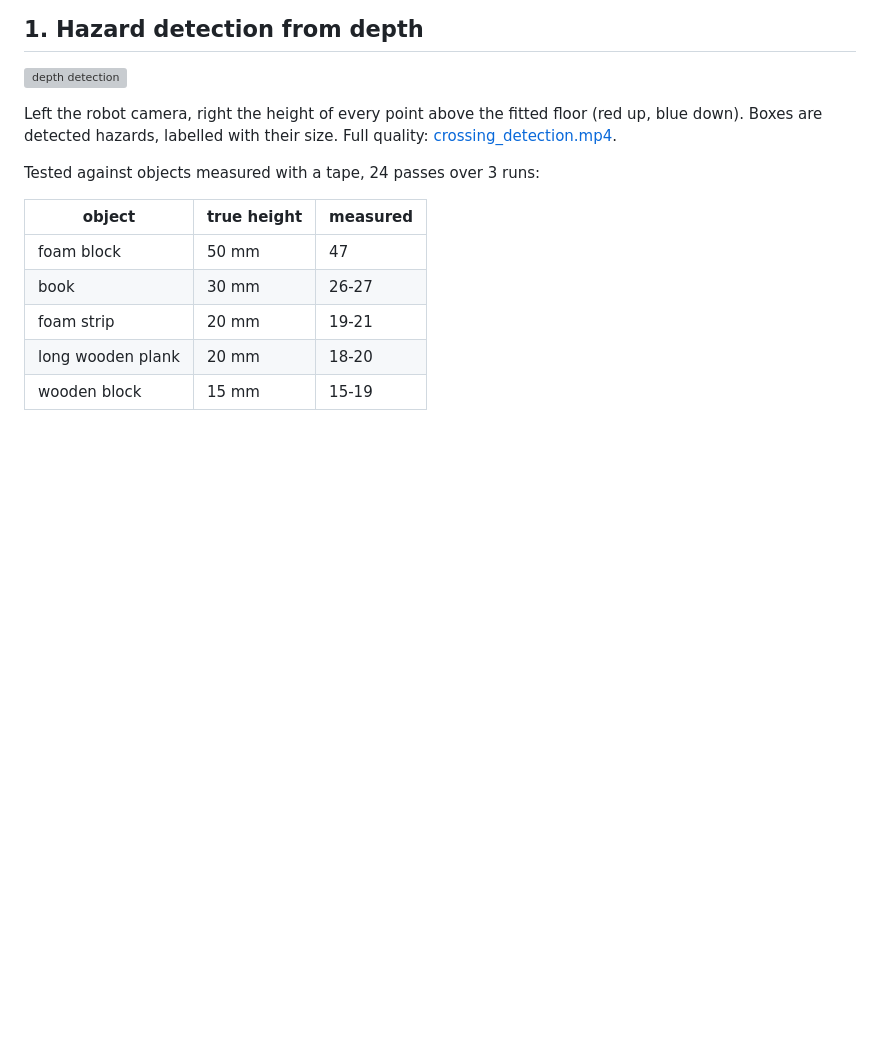
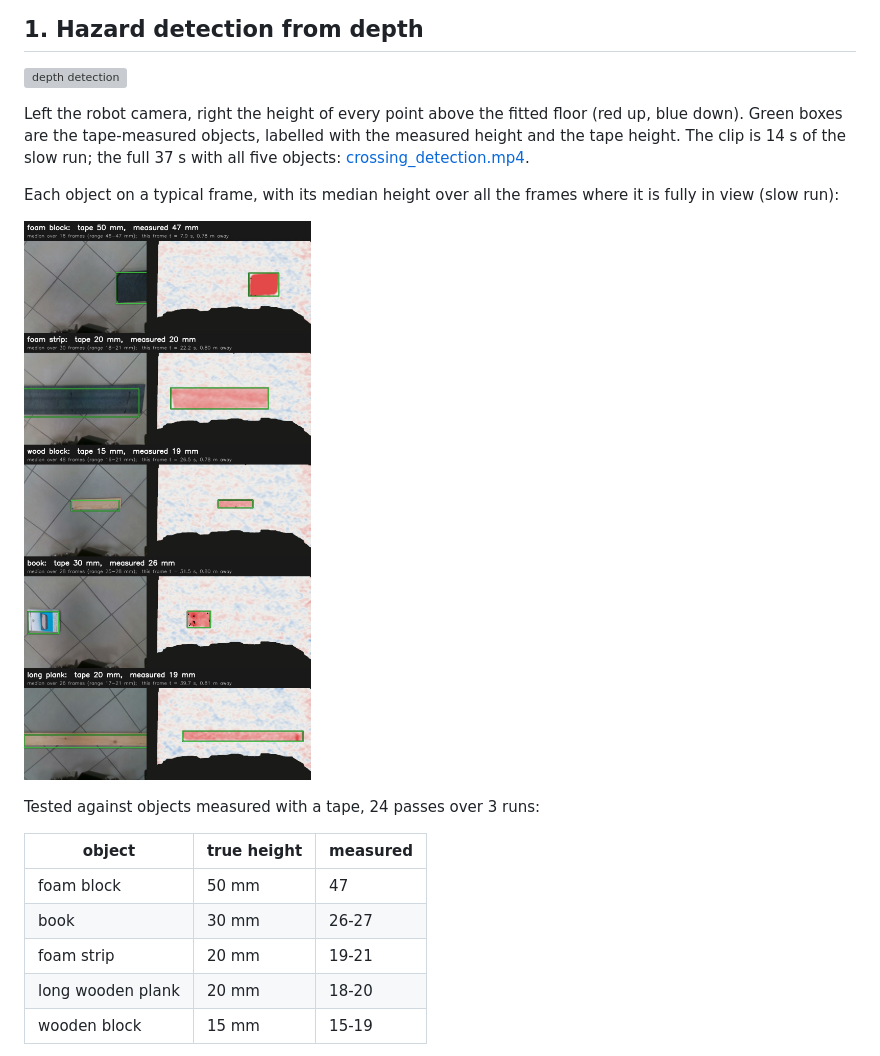
Before and after one commit to IFRoS-ELTE/silvanus-terrain-quality-mapping, a Markdown page: docs/PROGRESS.md, the part around the change. GitHub-like rendering; pictures changed too: docs/media/detection_objects.jpg (added); blank space fills up the shorter version; grey boxes are pictures that could not be loaded.

```diff
--- a/docs/PROGRESS.md
+++ b/docs/PROGRESS.md
@@ -38,8 +38,14 @@ the plan in [MILESTONES.md](MILESTONES.md). Data: [DATA.md](DATA.md).
 ![depth detection](media/crossing_detection.gif)
 
 Left the robot camera, right the height of every point above the fitted floor
-(red up, blue down). Boxes are detected hazards, labelled with their size.
-Full quality: [crossing_detection.mp4](media/crossing_detection.mp4).
+(red up, blue down). Green boxes are the tape-measured objects, labelled with the
+measured height and the tape height. The clip is 14 s of the slow run; the full
+37 s with all five objects: [crossing_detection.mp4](media/crossing_detection.mp4).
+
+Each object on a typical frame, with its median height over all the frames where
+it is fully in view (slow run):
+
+![each object, measured vs tape](media/detection_objects.jpg)
 
 Tested against objects measured with a tape, 24 passes over 3 runs:
 
```
Also changed, not shown: tools/analysis/README.md (+2 -0 lines), 5 other files.
